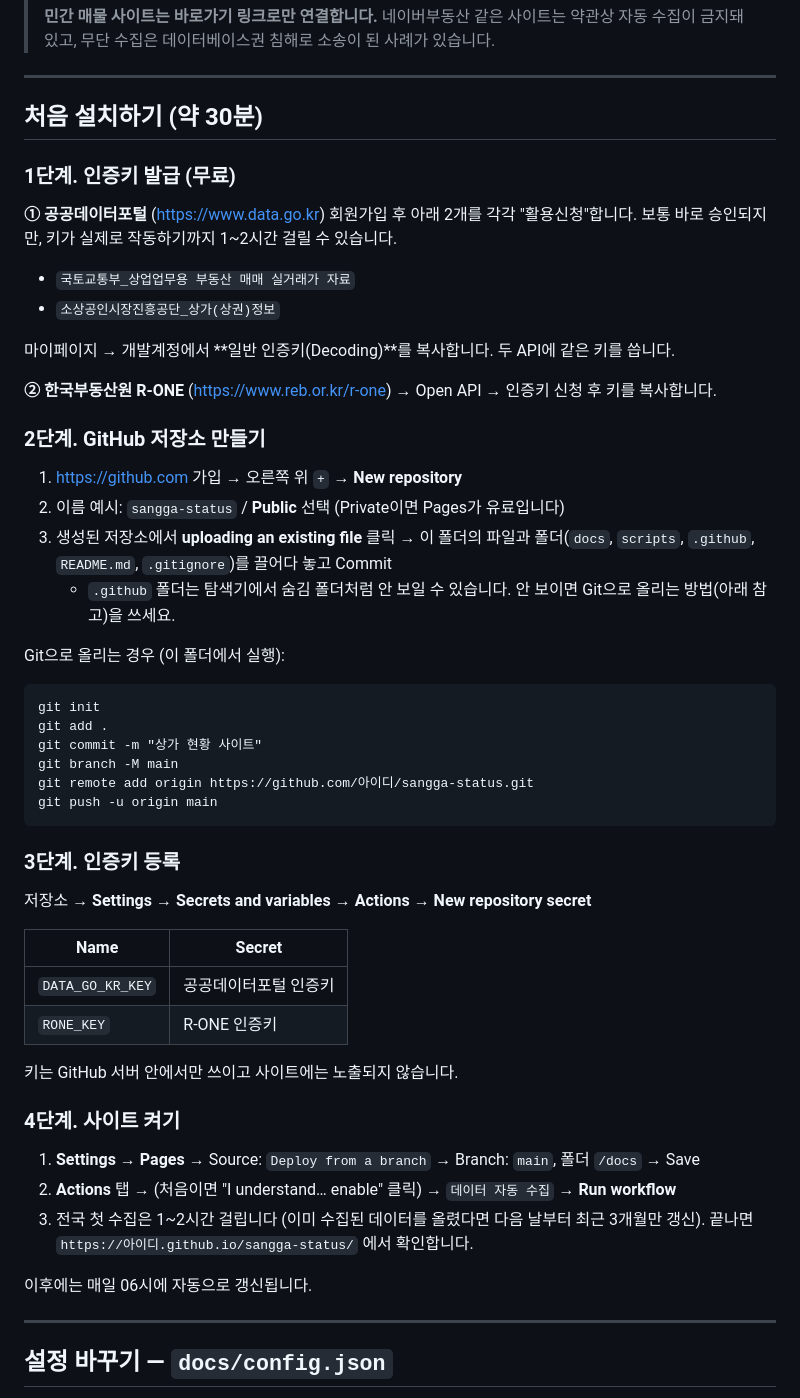
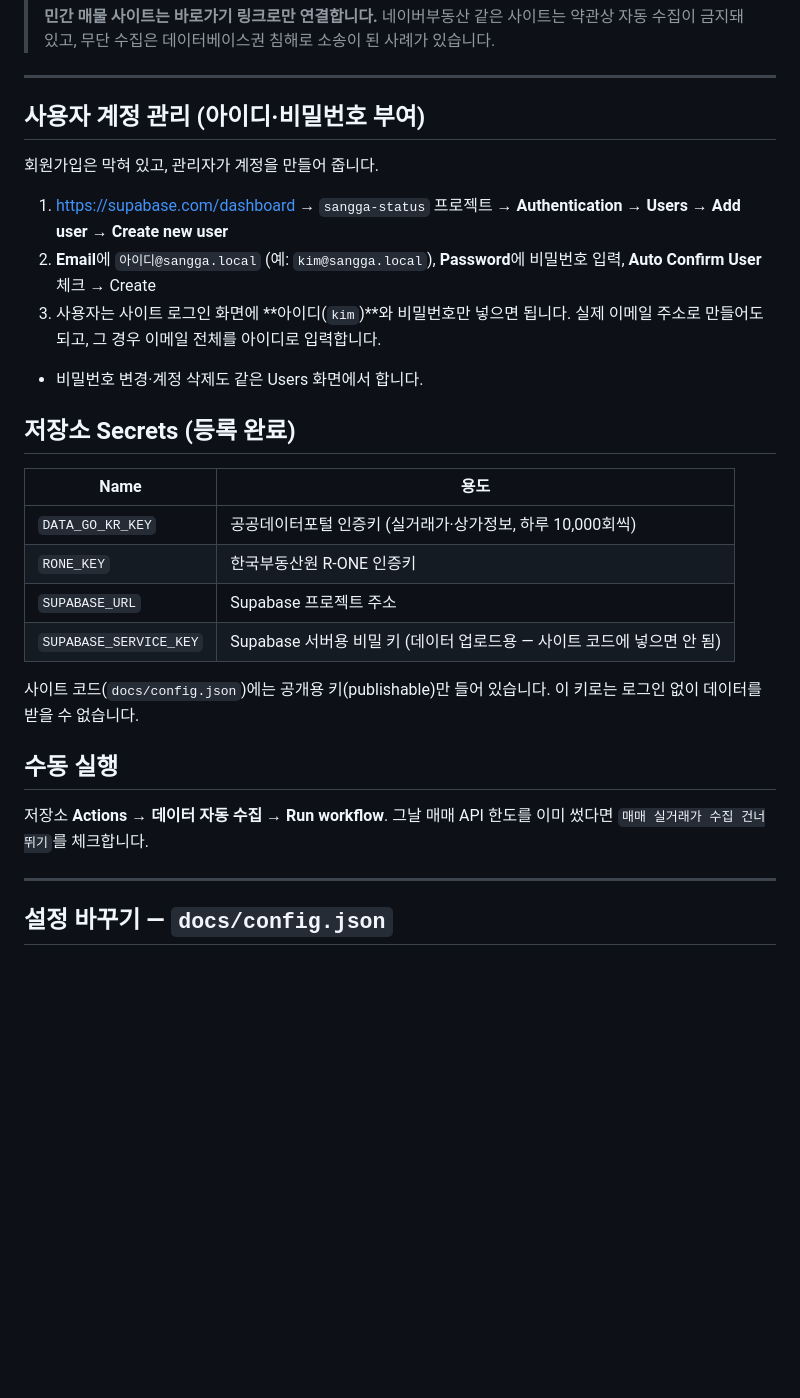
Before and after one commit to jjangkyungho/sangga-status, a Markdown page: README.md, the part around one of its changes. Drawn GitHub-style; blank space fills up the shorter version.

Commit message:
README: Supabase 로그인·계정 관리 안내
Co-Authored-By: Claude Opus 5.5 <noreply@anthropic.com>

````diff
--- a/README.md
+++ b/README.md
@@ -22,53 +28,29 @@
 
 ---
 
-## 처음 설치하기 (약 30분)
+## 사용자 계정 관리 (아이디·비밀번호 부여)
 
-### 1단계. 인증키 발급 (무료)
+회원가입은 막혀 있고, 관리자가 계정을 만들어 줍니다.
 
-**① 공공데이터포털** (https://www.data.go.kr) 회원가입 후 아래 2개를 각각 "활용신청"합니다. 보통 바로 승인되지만, 키가 실제로 작동하기까지 1~2시간 걸릴 수 있습니다.
-- `국토교통부_상업업무용 부동산 매매 실거래가 자료`
-- `소상공인시장진흥공단_상가(상권)정보`
+1. https://supabase.com/dashboard → `sangga-status` 프로젝트 → **Authentication → Users → Add user → Create new user**
+2. **Email**에 `아이디@sangga.local` (예: `kim@sangga.local`), **Password**에 비밀번호 입력, **Auto Confirm User** 체크 → Create
+3. 사용자는 사이트 로그인 화면에 **아이디(`kim`)**와 비밀번호만 넣으면 됩니다. 실제 이메일 주소로 만들어도 되고, 그 경우 이메일 전체를 아이디로 입력합니다.
+- 비밀번호 변경·계정 삭제도 같은 Users 화면에서 합니다.
 
-마이페이지 → 개발계정에서 **일반 인증키(Decoding)**를 복사합니다. 두 API에 같은 키를 씁니다.
+## 저장소 Secrets (등록 완료)
 
-**② 한국부동산원 R-ONE** (https://www.reb.or.kr/r-one) → Open API → 인증키 신청 후 키를 복사합니다.
+| Name | 용도 |
+|---|---|
+| `DATA_GO_KR_KEY` | 공공데이터포털 인증키 (실거래가·상가정보, 하루 10,000회씩) |
+| `RONE_KEY` | 한국부동산원 R-ONE 인증키 |
+| `SUPABASE_URL` | Supabase 프로젝트 주소 |
+| `SUPABASE_SERVICE_KEY` | Supabase 서버용 비밀 키 (데이터 업로드용 — 사이트 코드에 넣으면 안 됨) |
 
-### 2단계. GitHub 저장소 만들기
+사이트 코드(`docs/config.json`)에는 공개용 키(publishable)만 들어 있습니다. 이 키로는 로그인 없이 데이터를 받을 수 없습니다.
 
-1. https://github.com 가입 → 오른쪽 위 `+` → **New repository**
-2. 이름 예시: `sangga-status` / **Public** 선택 (Private이면 Pages가 유료입니다)
-3. 생성된 저장소에서 **uploading an existing file** 클릭 → 이 폴더의 파일과 폴더(`docs`, `scripts`, `.github`, `README.md`, `.gitignore`)를 끌어다 놓고 Commit
-   - `.github` 폴더는 탐색기에서 숨김 폴더처럼 안 보일 수 있습니다. 안 보이면 Git으로 올리는 방법(아래 참고)을 쓰세요.
+## 수동 실행
 
-Git으로 올리는 경우 (이 폴더에서 실행):
-```
-git init
-git add .
-git commit -m "상가 현황 사이트"
-git branch -M main
-git remote add origin https://github.com/아이디/sangga-status.git
-git push -u origin main
-```
-
-### 3단계. 인증키 등록
-
-저장소 → **Settings → Secrets and variables → Actions → New repository secret**
-
-| Name | Secret |
-|---|---|
-| `DATA_GO_KR_KEY` | 공공데이터포털 인증키 |
-| `RONE_KEY` | R-ONE 인증키 |
-
-키는 GitHub 서버 안에서만 쓰이고 사이트에는 노출되지 않습니다.
-
-### 4단계. 사이트 켜기
-
-1. **Settings → Pages** → Source: `Deploy from a branch` → Branch: `main`, 폴더 `/docs` → Save
-2. **Actions** 탭 → (처음이면 "I understand… enable" 클릭) → `데이터 자동 수집` → **Run workflow**
-3. 전국 첫 수집은 1~2시간 걸립니다 (이미 수집된 데이터를 올렸다면 다음 날부터 최근 3개월만 갱신). 끝나면 `https://아이디.github.io/sangga-status/` 에서 확인합니다.
-
-이후에는 매일 06시에 자동으로 갱신됩니다.
+저장소 **Actions → 데이터 자동 수집 → Run workflow**. 그날 매매 API 한도를 이미 썼다면 `매매 실거래가 수집 건너뛰기`를 체크합니다.
 
 ---
 
````
Also changed, not shown: other parts of README.md (+18 -7 lines).
